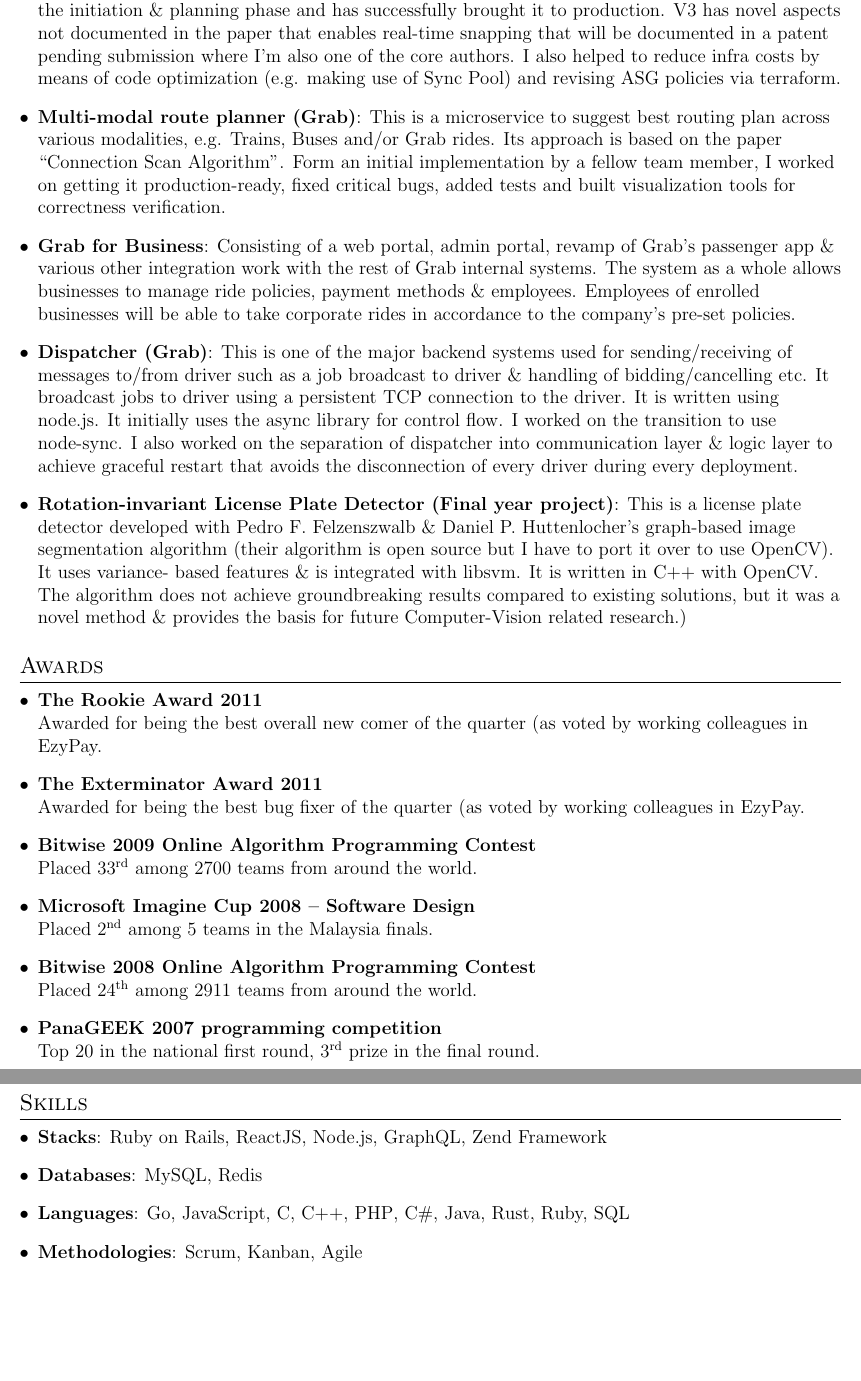
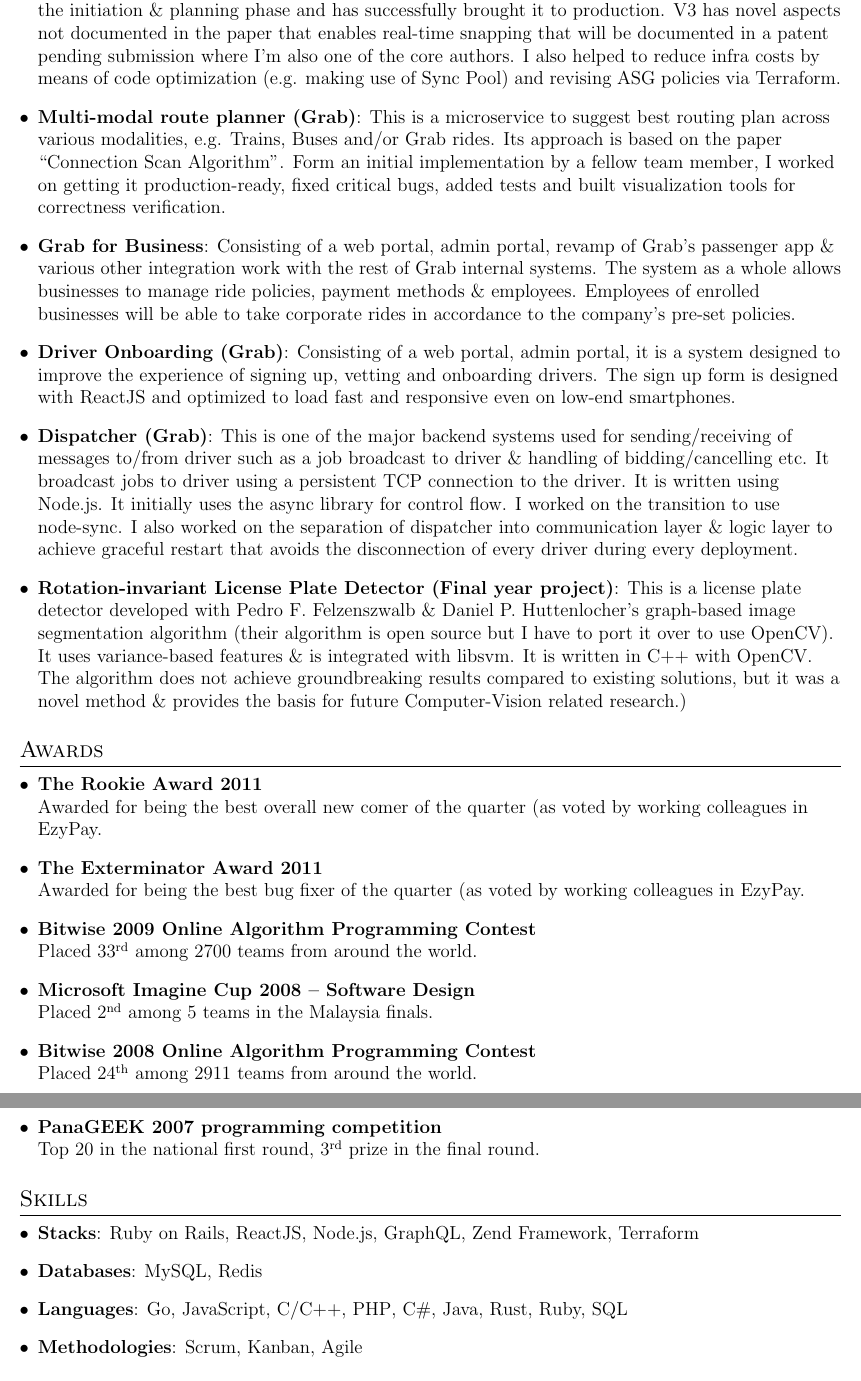
Before and after one commit to azybler/haowooilim_resume, a LaTeX CV (resume.tex): two parts of pages 2 and 3 of 3, joined at a grey line, cut so that both start at the same text, the shorter picture padded with empty space. Compiled offline with pdfLaTeX.

Commit message:
Add new project - driver onboarding

```diff
--- a/resume.tex
+++ b/resume.tex
@@ -180,7 +180,7 @@
 \section{Past \& Current Projects}
  \resumeSubHeadingListStart
    \item{
-     \textbf{Snap-to-Road (Grab)}{: This is a microservice to accurately position drivers. It’s built with \href{https://golang.org/}{Go} \& Redis as the data store. Known as “\href{https://en.wikipedia.org/wiki/Map_matching}{map matching}” in the research community, our approach uses the hidden Markov model. Initial implementation is adapted from the paper “Hidden Markov Map Matching Through Noise \& Sparseness”. As the initial author of Snap-to-Road V3, I’m involved in the initiation \& planning phase and has successfully brought it to production. V3 has novel aspects not documented in the paper that enables real-time snapping that will be documented in a patent pending submission where I’m also one of the core authors. I also helped to reduce infra costs by means of code optimization (e.g. making use of Sync Pool) and revising ASG policies via terraform.}
+     \textbf{Snap-to-Road (Grab)}{: This is a microservice to accurately position drivers. It’s built with \href{https://golang.org/}{Go} \& \href{https://redis.io/}{Redis} as the data store. Known as “\href{https://en.wikipedia.org/wiki/Map_matching}{map matching}” in the research community, our approach uses the hidden Markov model. Initial implementation is adapted from the paper “Hidden Markov Map Matching Through Noise \& Sparseness”. As the initial author of Snap-to-Road V3, I’m involved in the initiation \& planning phase and has successfully brought it to production. V3 has novel aspects not documented in the paper that enables real-time snapping that will be documented in a patent pending submission where I’m also one of the core authors. I also helped to reduce infra costs by means of code optimization (e.g. making use of Sync Pool) and revising ASG policies via \href{https://www.terraform.io/}{Terraform}.}
    }
    \item{
      \textbf{Multi-modal route planner (Grab)}{: This is a microservice to suggest best routing plan across various modalities, e.g. Trains, Buses and/or Grab rides. Its approach is based on the paper “Connection Scan Algorithm”. Form an initial implementation by a fellow team member, I worked on getting it production-ready, fixed critical bugs, added tests and built visualization tools for correctness verification.}
@@ -189,10 +189,13 @@
      \textbf{\href{https://business.grab.com/}{Grab for Business}}{: Consisting of a web portal, admin portal, revamp of Grab’s passenger app \& various other integration work with the rest of Grab internal systems. The system as a whole allows businesses to manage ride policies, payment methods \& employees. Employees of enrolled businesses will be able to take corporate rides in accordance to the company’s pre-set policies.}
    }
    \item{
-     \textbf{Dispatcher (Grab)}{: This is one of the major backend systems used for sending/receiving of messages to/from driver such as a job broadcast to driver \& handling of bidding/cancelling etc. It broadcast jobs to driver using a persistent TCP connection to the driver. It is written using node.js. It initially uses the async library for control flow. I worked on the transition to use node-sync. I also worked on the separation of dispatcher into communication layer \& logic layer to achieve graceful restart that avoids the disconnection of every driver during every deployment.}
+     \textbf{Driver Onboarding (Grab)}{: Consisting of a web portal, admin portal, it is a system designed to improve the experience of signing up, vetting and onboarding drivers. The sign up form is designed with \href{https://reactjs.org/}{ReactJS} and optimized to load fast and responsive even on low-end smartphones.}
    }
    \item{
-     \textbf{Rotation-invariant License Plate Detector (Final year project)}{: This is a license plate detector developed with Pedro F. Felzenszwalb \& Daniel P. Huttenlocher's graph-based image segmentation algorithm (their algorithm is open source but I have to port it over to use OpenCV). It uses variance- based features \& is integrated with libsvm. It is written in C++ with OpenCV. The algorithm does not achieve groundbreaking results compared to existing solutions, but it was a novel method \& provides the basis for future Computer-Vision related research.)}
+     \textbf{Dispatcher (Grab)}{: This is one of the major backend systems used for sending/receiving of messages to/from driver such as a job broadcast to driver \& handling of bidding/cancelling etc. It broadcast jobs to driver using a persistent TCP connection to the driver. It is written using \href{https://nodejs.org/}{Node.js}. It initially uses the async library for control flow. I worked on the transition to use node-sync. I also worked on the separation of dispatcher into communication layer \& logic layer to achieve graceful restart that avoids the disconnection of every driver during every deployment.}
+   }
+   \item{
+     \textbf{Rotation-invariant License Plate Detector (Final year project)}{: This is a license plate detector developed with Pedro F. Felzenszwalb \& Daniel P. Huttenlocher's graph-based image segmentation algorithm (their algorithm is open source but I have to port it over to use OpenCV). It uses variance-based features \& is integrated with libsvm. It is written in C++ with OpenCV. The algorithm does not achieve groundbreaking results compared to existing solutions, but it was a novel method \& provides the basis for future Computer-Vision related research.)}
    }
  \resumeSubHeadingListEnd
 
@@ -223,13 +226,13 @@
 \section{Skills}
  \resumeSubHeadingListStart
    \item{
-     \textbf{Stacks}{: \href{https://rubyonrails.org/}{Ruby on Rails}, \href{https://reactjs.org/}{ReactJS}, \href{https://nodejs.org/}{Node.js}, \href{https://graphql.org/}{GraphQL}, \href{https://framework.zend.com/}{Zend Framework}}
+     \textbf{Stacks}{: \href{https://rubyonrails.org/}{Ruby on Rails}, \href{https://reactjs.org/}{ReactJS}, \href{https://nodejs.org/}{Node.js}, \href{https://graphql.org/}{GraphQL}, \href{https://framework.zend.com/}{Zend Framework}, \href{https://www.terraform.io/}{Terraform}}
    }
    \item{
-     \textbf{Databases}{: \href{https://www.mysql.com/}{MySQL}, Redis}
+     \textbf{Databases}{: \href{https://www.mysql.com/}{MySQL}, \href{https://redis.io/}{Redis}}
    }
    \item{
-     \textbf{Languages}{: \href{https://golang.org/}{Go}, JavaScript, C, C++, \href{https://www.php.net/}{PHP}, C\#, Java, \href{https://www.rust-lang.org/}{Rust}, Ruby, SQL}
+     \textbf{Languages}{: \href{https://golang.org/}{Go}, JavaScript, C/C++, \href{https://www.php.net/}{PHP}, C\#, Java, \href{https://www.rust-lang.org/}{Rust}, Ruby, SQL}
    }
    \item{
      \textbf{Methodologies}{: Scrum, Kanban, Agile}
```
Also changed, not shown: resume.pdf, resume.tex (4 more changed lines).
